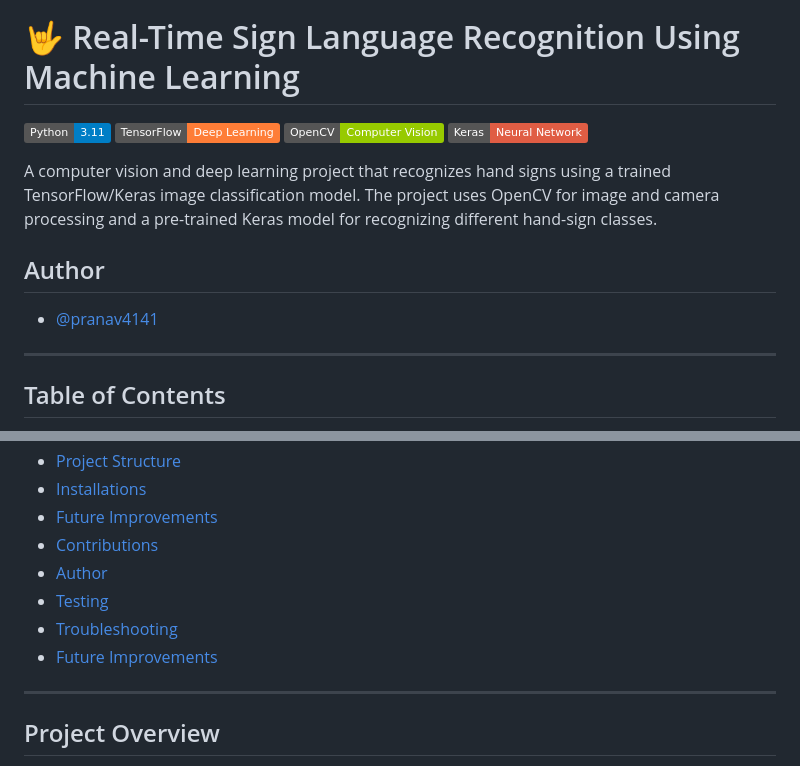
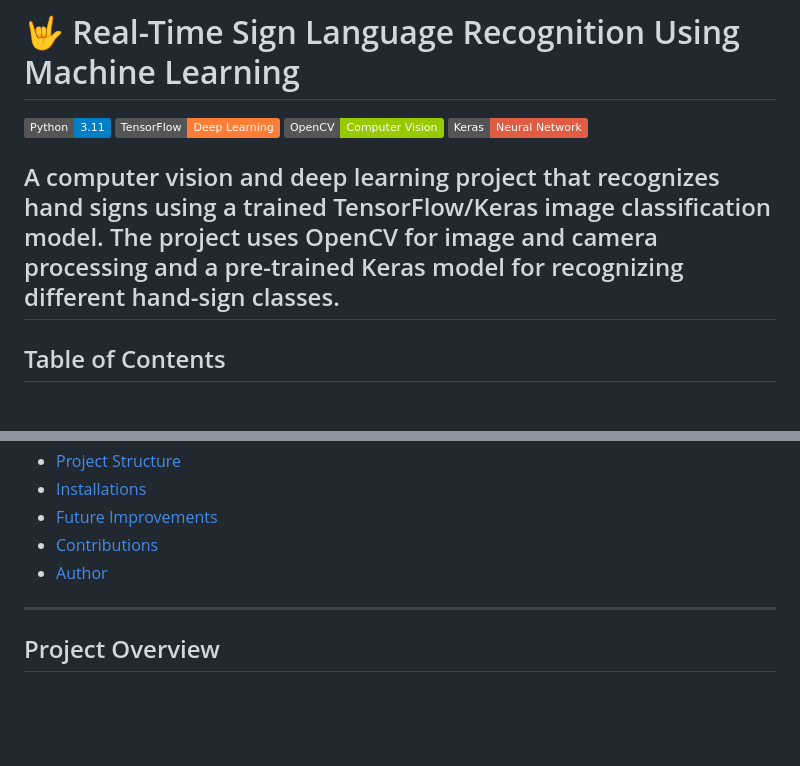
Before and after one commit to pranav4141/Sign-Language-Decode-using-ML, a Markdown page: README.md, 2 parts joined by grey strips. Drawn GitHub-style; badges without logos; blank space fills up the shorter version.

```diff
--- a/README.md
+++ b/README.md
@@ -6,11 +6,6 @@
 ![Keras](https://img.shields.io/badge/Keras-Neural%20Network-red)
 
 A computer vision and deep learning project that recognizes hand signs using a trained TensorFlow/Keras image classification model. The project uses OpenCV for image and camera processing and a pre-trained Keras model for recognizing different hand-sign classes.
-
-## Author
-
-- [@pranav4141](https://github.com/pranav4141)
-
 ---
 
 ## Table of Contents
@@ -25,9 +20,6 @@ A computer vision and deep learning project that recognizes hand signs using a t
 - [Future Improvements](#future-improvements)
 - [Contributions](#contributions)
 - [Author](#author)
-- [Testing](#testing)
-- [Troubleshooting](#troubleshooting)
-- [Future Improvements](#future-improvements)
 
 ---
 
```
